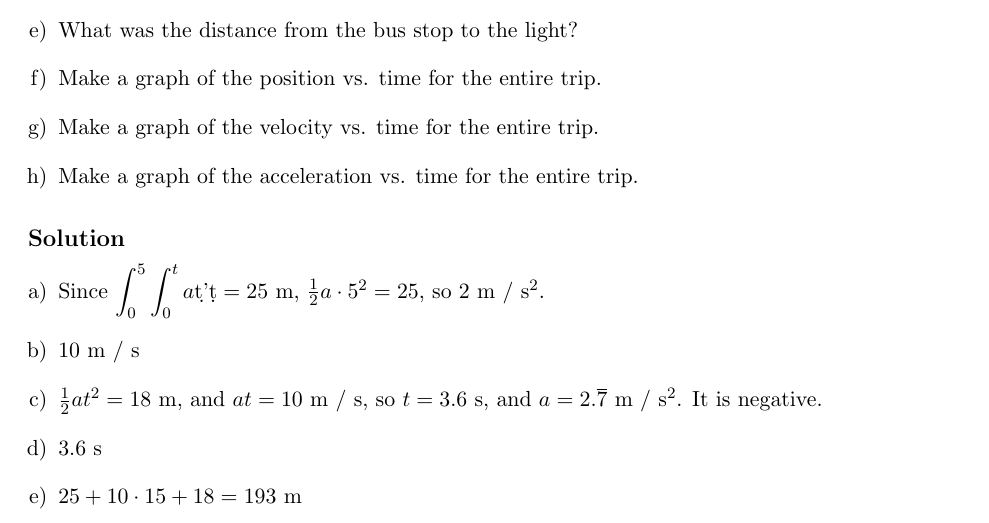
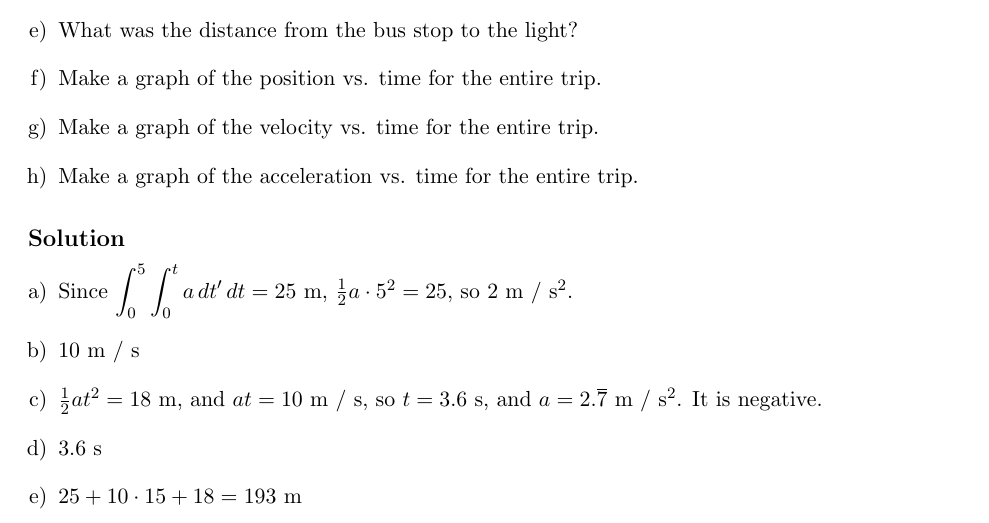
Before and after one commit to JasonGross/ESG-SP.211-8.012, a LaTeX problem sheet (SP_212-8_012_Fall_2010_Problem_Set_1_Solutions.tex): part of page 2 of 12, cut so that both start at the same text. Compiled offline with pdfLaTeX.

```diff
--- a/SP_212-8_012_Fall_2010_Problem_Set_1_Solutions.tex
+++ b/SP_212-8_012_Fall_2010_Problem_Set_1_Solutions.tex
@@ -61,7 +61,7 @@
   \end{enumerate}
 \subsection*{Solution}
   \begin{enumerate}[a)]
-    \item Since $\displaystyle \int_{0}^{5}\int_{0}^{t} a \d{t'}\d{t} = 25\ \text{m}$, $\frac{1}{2}a \cdot 5^2 = 25$, so $2$ m / s$^2$.
+    \item Since $\displaystyle \int_{0}^{5}\int_{0}^{t} a \,d{t'}\,d{t} = 25\ \text{m}$, $\frac{1}{2}a \cdot 5^2 = 25$, so $2$ m / s$^2$.
     \item 10 m / s
     \item $\frac{1}{2}at^2 = 18$ m, and $at = 10$ m / s, so $t = 3.6$ s, and $a = 2.\overline{7}$ m / s$^2$.  It is negative.
     \item 3.6 s
```
Also changed, not shown: SP_212-8_012_Fall_2010_Problem_Set_1_Problems.pdf, SP_212-8_012_Fall_2010_Problem_Set_1_Solutions.pdf.
